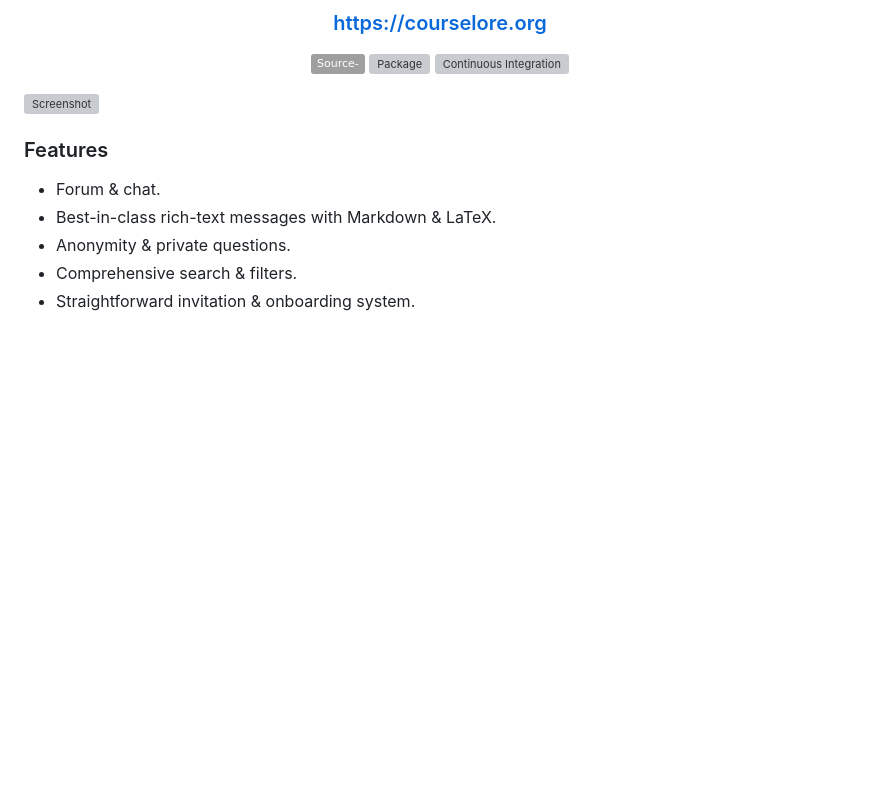
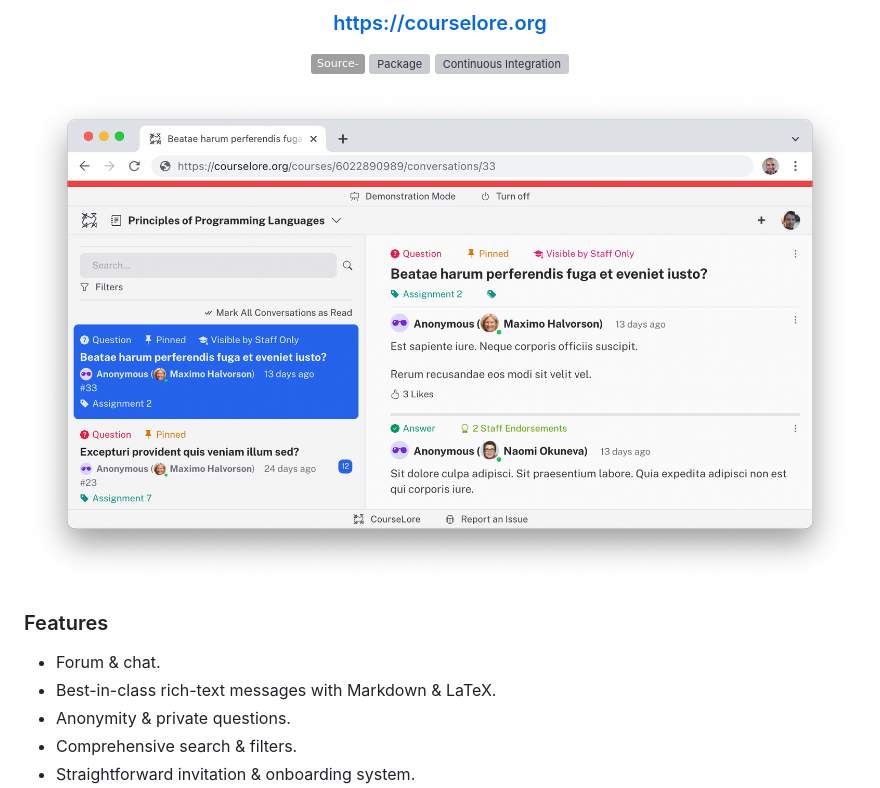
Before and after one commit to courselore/courselore, a Markdown page: README.md, the part around the change. Drawn GitHub-style; pictures changed too: static/main-screen.png (added); badges without logos; blank space fills up the shorter version; grey boxes are pictures that could not be loaded.

```diff
--- a/README.md
+++ b/README.md
@@ -7,7 +7,7 @@
 <a href="https://github.com/courselore/courselore/actions"><img src="https://github.com/courselore/courselore/workflows/.github/workflows/main.yml/badge.svg" alt="Continuous Integration"></a>
 </p>
 
-[<img src="documentation/screenshot.png" alt="Screenshot" width="1072">](https://courselore.org)
+[<img src="static/main-screen.png" alt="CourseLore Main Screen" width="1072">](https://courselore.org)
 
 ### Features
 
```
Also changed, not shown: 2 other files.
